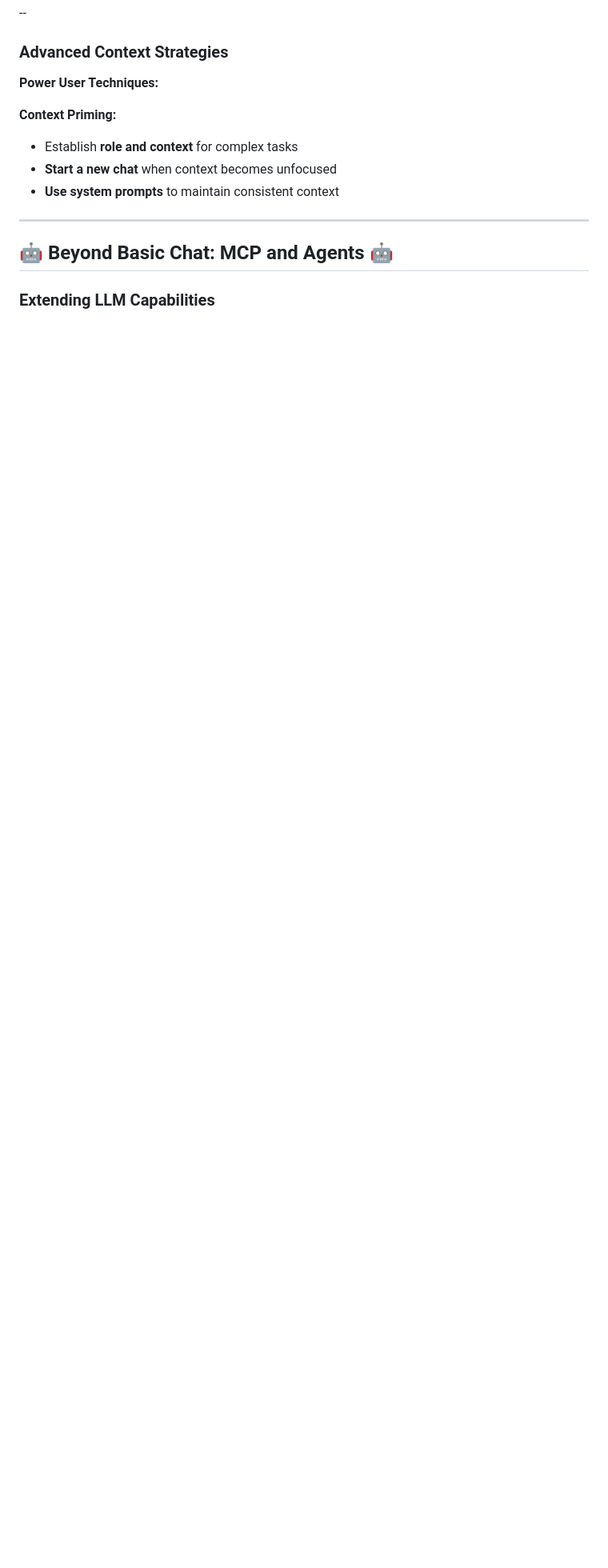
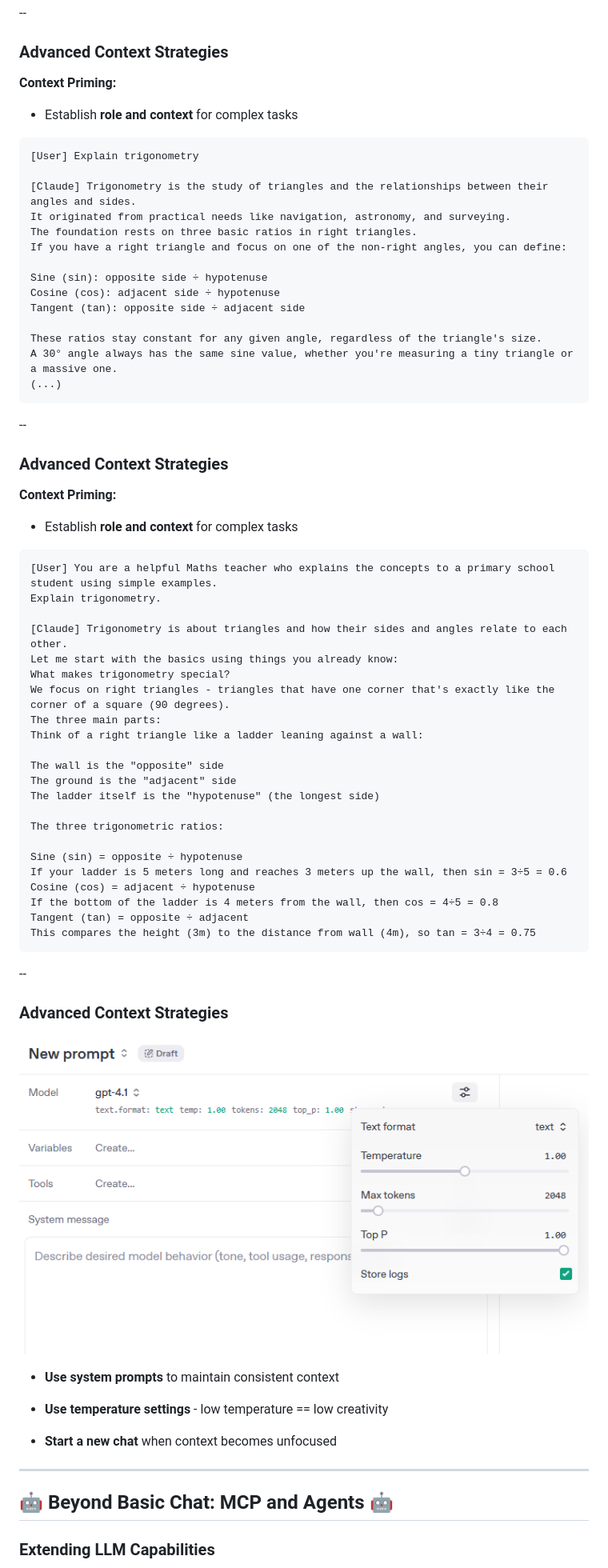
Before and after one commit to ultcyber/llm_psychology, a Markdown page: slides.md, the part around the change printed below. Shown: that part at 80% size. Rendered like a GitHub page; pictures changed too: images/slide_6_image_1.png (added); blank space fills up the shorter version.

````diff
--- a/slides.md
+++ b/slides.md
@@ -311,12 +312,69 @@ AI: [references specific security point from earlier]
 
 ### Advanced Context Strategies
 
-**Power User Techniques:**
+**Context Priming:**
+- Establish **role and context** for complex tasks
+
+```text
+[User] Explain trigonometry
+
+[Claude] Trigonometry is the study of triangles and the relationships between their angles and sides.
+It originated from practical needs like navigation, astronomy, and surveying.
+The foundation rests on three basic ratios in right triangles.
+If you have a right triangle and focus on one of the non-right angles, you can define:
+
+Sine (sin): opposite side ÷ hypotenuse
+Cosine (cos): adjacent side ÷ hypotenuse
+Tangent (tan): opposite side ÷ adjacent side
+
+These ratios stay constant for any given angle, regardless of the triangle's size.
+A 30° angle always has the same sine value, whether you're measuring a tiny triangle or a massive one.
+(...)
+```
+--
+
+### Advanced Context Strategies
 
 **Context Priming:**
 - Establish **role and context** for complex tasks
+
+```text
+[User] You are a helpful Maths teacher who explains the concepts to a primary school student using simple examples.
+Explain trigonometry.
+
+[Claude] Trigonometry is about triangles and how their sides and angles relate to each other.
+Let me start with the basics using things you already know:
+What makes trigonometry special?
+We focus on right triangles - triangles that have one corner that's exactly like the corner of a square (90 degrees).
+The three main parts:
+Think of a right triangle like a ladder leaning against a wall:
+
+The wall is the "opposite" side
+The ground is the "adjacent" side
+The ladder itself is the "hypotenuse" (the longest side)
+
+The three trigonometric ratios:
+
+Sine (sin) = opposite ÷ hypotenuse
+If your ladder is 5 meters long and reaches 3 meters up the wall, then sin = 3÷5 = 0.6
+Cosine (cos) = adjacent ÷ hypotenuse
+If the bottom of the ladder is 4 meters from the wall, then cos = 4÷5 = 0.8
+Tangent (tan) = opposite ÷ adjacent
+This compares the height (3m) to the distance from wall (4m), so tan = 3÷4 = 0.75
+```
+
+--
+
+### Advanced Context Strategies
+
+![Hallucinations](images/slide_6_image_1.png)
+<!-- .element: style="max-width: 65%; margin: 5px auto;" -->
+
+- **Use system prompts** to maintain consistent context
+
+- **Use temperature settings** - low temperature == low creativity
+
 - **Start a new chat** when context becomes unfocused
-- **Use system prompts** to maintain consistent context
 
 ---
 
````
Also changed, not shown: other parts of slides.md (+30 -23 lines).
